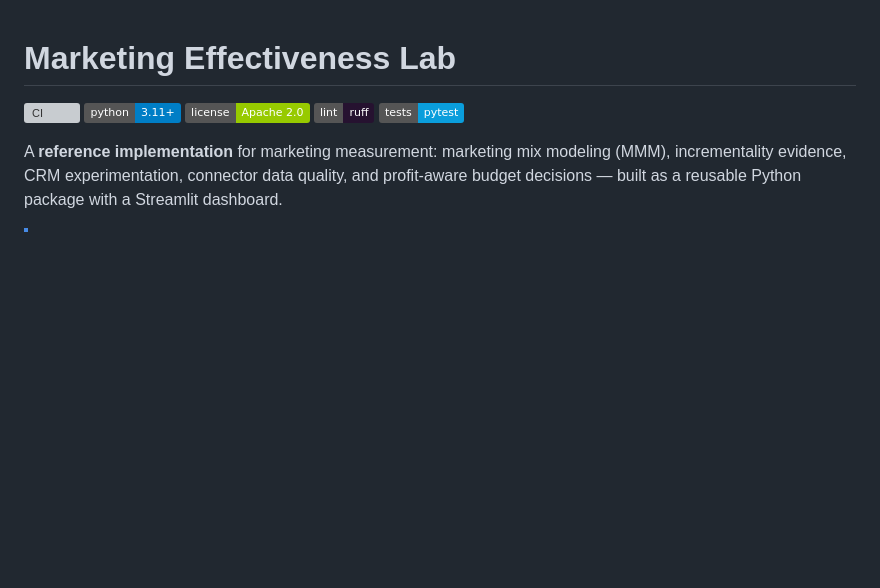
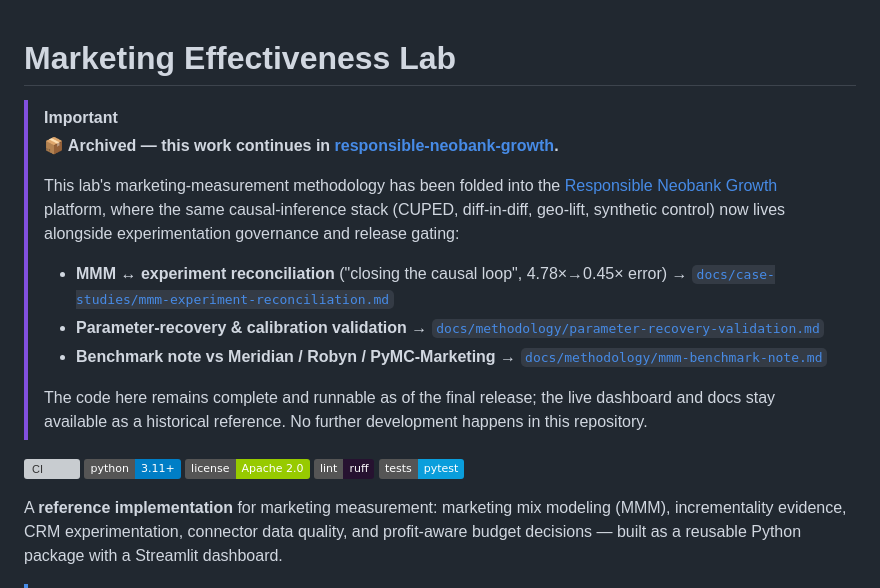
Before and after one commit to rosscyking1115/marketing-effectiveness-lab, a Markdown page: README.md, the part around the change. GitHub-like rendering; badges without logos; blank space fills up the shorter version; grey boxes are pictures that could not be loaded.

Commit message:
Add archive banner pointing to responsible-neobank-growth
This repository is retired: its marketing-measurement methodology has been
folded into responsible-neobank-growth. The code stays complete and runnable
and the live dashboard remains deployed as a historical reference.

```diff
--- a/README.md
+++ b/README.md
@@ -1,4 +1,20 @@
 # Marketing Effectiveness Lab
+
+> [!IMPORTANT]
+> **📦 Archived — this work continues in [responsible-neobank-growth](https://github.com/rosscyking1115/responsible-neobank-growth).**
+>
+> This lab's marketing-measurement methodology has been folded into the
+> [Responsible Neobank Growth](https://github.com/rosscyking1115/responsible-neobank-growth)
+> platform, where the same causal-inference stack (CUPED, diff-in-diff, geo-lift,
+> synthetic control) now lives alongside experimentation governance and release gating:
+>
+> - **MMM ↔ experiment reconciliation** ("closing the causal loop", 4.78×→0.45× error) → [`docs/case-studies/mmm-experiment-reconciliation.md`](https://github.com/rosscyking1115/responsible-neobank-growth/blob/main/docs/case-studies/mmm-experiment-reconciliation.md)
+> - **Parameter-recovery & calibration validation** → [`docs/methodology/parameter-recovery-validation.md`](https://github.com/rosscyking1115/responsible-neobank-growth/blob/main/docs/methodology/parameter-recovery-validation.md)
+> - **Benchmark note vs Meridian / Robyn / PyMC-Marketing** → [`docs/methodology/mmm-benchmark-note.md`](https://github.com/rosscyking1115/responsible-neobank-growth/blob/main/docs/methodology/mmm-benchmark-note.md)
+>
+> The code here remains complete and runnable as of the final release; the live
+> dashboard and docs stay available as a historical reference. No further development
+> happens in this repository.
 
 [![CI](https://github.com/rosscyking1115/marketing-effectiveness-lab/actions/workflows/ci.yml/badge.svg)](https://github.com/rosscyking1115/marketing-effectiveness-lab/actions/workflows/ci.yml)
 ![Python](https://img.shields.io/badge/python-3.11%2B-blue)
```
